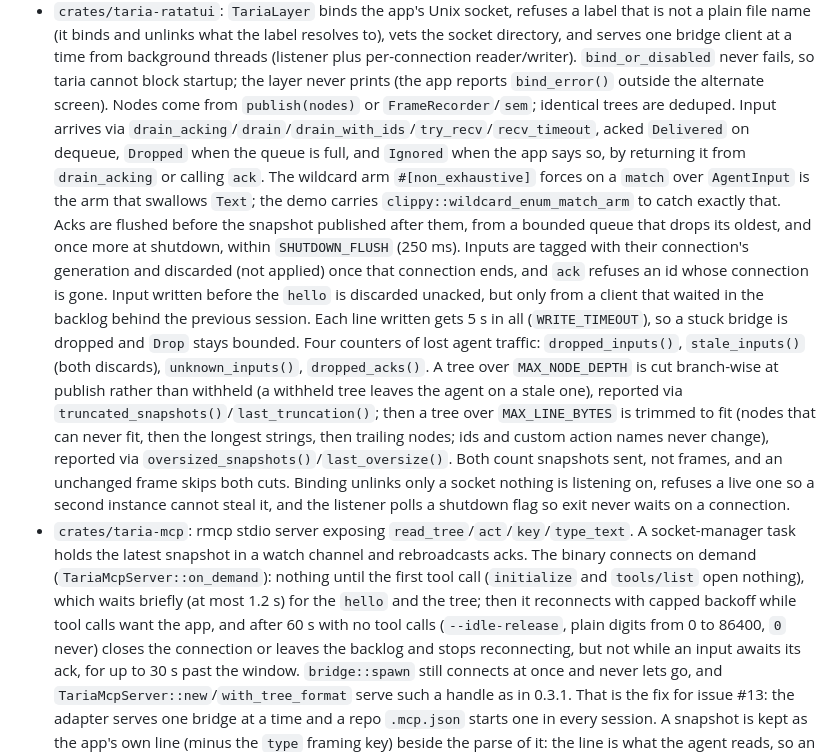
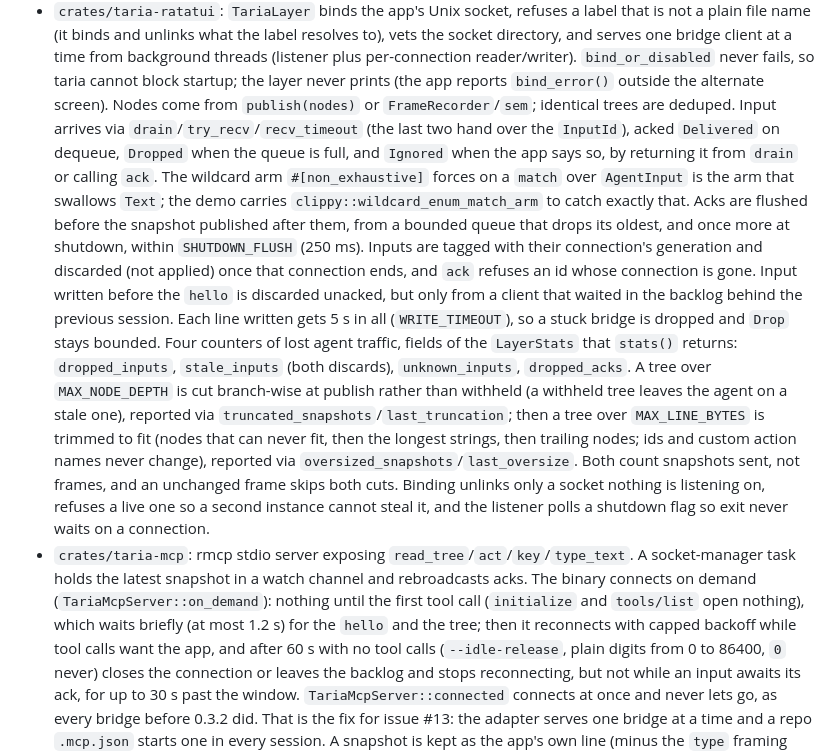
Before and after one commit to y0sif/taria, a Markdown page: CLAUDE.md, the part around the change. GitHub-like rendering.

```diff
--- a/CLAUDE.md
+++ b/CLAUDE.md
@@ -54,10 +54,10 @@ refuses a `target/debug` older than the sources.
   `bind_or_disabled` never fails, so taria cannot block startup; the layer
   never prints (the app reports `bind_error()` outside the alternate screen).
   Nodes come from `publish(nodes)` or `FrameRecorder`/`sem`; identical trees
-  are deduped. Input arrives via
-  `drain_acking`/`drain`/`drain_with_ids`/`try_recv`/`recv_timeout`, acked
-  `Delivered` on dequeue, `Dropped` when the queue is full, and `Ignored`
-  when the app says so, by returning it from `drain_acking` or calling `ack`.
+  are deduped. Input arrives via `drain`/`try_recv`/`recv_timeout` (the last
+  two hand over the `InputId`), acked `Delivered` on dequeue, `Dropped` when
+  the queue is full, and `Ignored` when the app says so, by returning it from
+  `drain` or calling `ack`.
   The wildcard arm `#[non_exhaustive]` forces on a `match` over `AgentInput`
   is the arm that swallows `Text`; the demo carries
   `clippy::wildcard_enum_match_arm` to catch exactly that. Acks are flushed
@@ -68,14 +68,15 @@ refuses a `target/debug` older than the sources.
   is gone. Input written before the `hello` is discarded unacked, but only
   from a client that waited in the backlog behind the previous session. Each
   line written gets 5 s in all (`WRITE_TIMEOUT`), so a stuck bridge is
-  dropped and `Drop` stays bounded. Four counters of lost agent traffic:
-  `dropped_inputs()`, `stale_inputs()` (both discards), `unknown_inputs()`,
-  `dropped_acks()`. A tree over `MAX_NODE_DEPTH` is cut branch-wise at publish
-  rather than withheld (a withheld tree leaves the agent on a stale one),
-  reported via `truncated_snapshots()`/`last_truncation()`; then a tree over
-  `MAX_LINE_BYTES` is trimmed to fit (nodes that can never fit, then the
+  dropped and `Drop` stays bounded. Four counters of lost agent traffic,
+  fields of the `LayerStats` that `stats()` returns: `dropped_inputs`,
+  `stale_inputs` (both discards), `unknown_inputs`, `dropped_acks`. A tree
+  over `MAX_NODE_DEPTH` is cut branch-wise at publish rather than withheld
+  (a withheld tree leaves the agent on a stale one), reported via
+  `truncated_snapshots`/`last_truncation`; then a tree over `MAX_LINE_BYTES`
+  is trimmed to fit (nodes that can never fit, then the
   longest strings, then trailing nodes; ids and custom action names never
-  change), reported via `oversized_snapshots()`/`last_oversize()`. Both count
+  change), reported via `oversized_snapshots`/`last_oversize`. Both count
   snapshots sent, not frames, and an unchanged frame skips both cuts. Binding
   unlinks only a socket nothing is listening on, refuses a live one so a
   second instance cannot steal it, and the listener polls a shutdown flag so
@@ -89,9 +90,9 @@ refuses a `target/debug` older than the sources.
   while tool calls want the app, and after 60 s with no tool calls
   (`--idle-release`, plain digits from 0 to 86400, `0` never) closes the
   connection or leaves the backlog and stops reconnecting, but not while an
-  input awaits its ack, for up to 30 s past the window. `bridge::spawn`
-  still connects at once and never lets go, and
-  `TariaMcpServer::new`/`with_tree_format` serve such a handle as in 0.3.1.
+  input awaits its ack, for up to 30 s past the window.
+  `TariaMcpServer::connected` connects at once and never lets go, as every
+  bridge before 0.3.2 did.
   That is the fix for issue #13: the adapter serves one bridge at a time and
   a repo `.mcp.json` starts one in every session. A snapshot is kept as the
   app's own line (minus the `type` framing key) beside the parse of it: the
```
Also changed, not shown: docs/architecture.md (+19 -19 lines), docs/protocol.md (+3 -3 lines).
